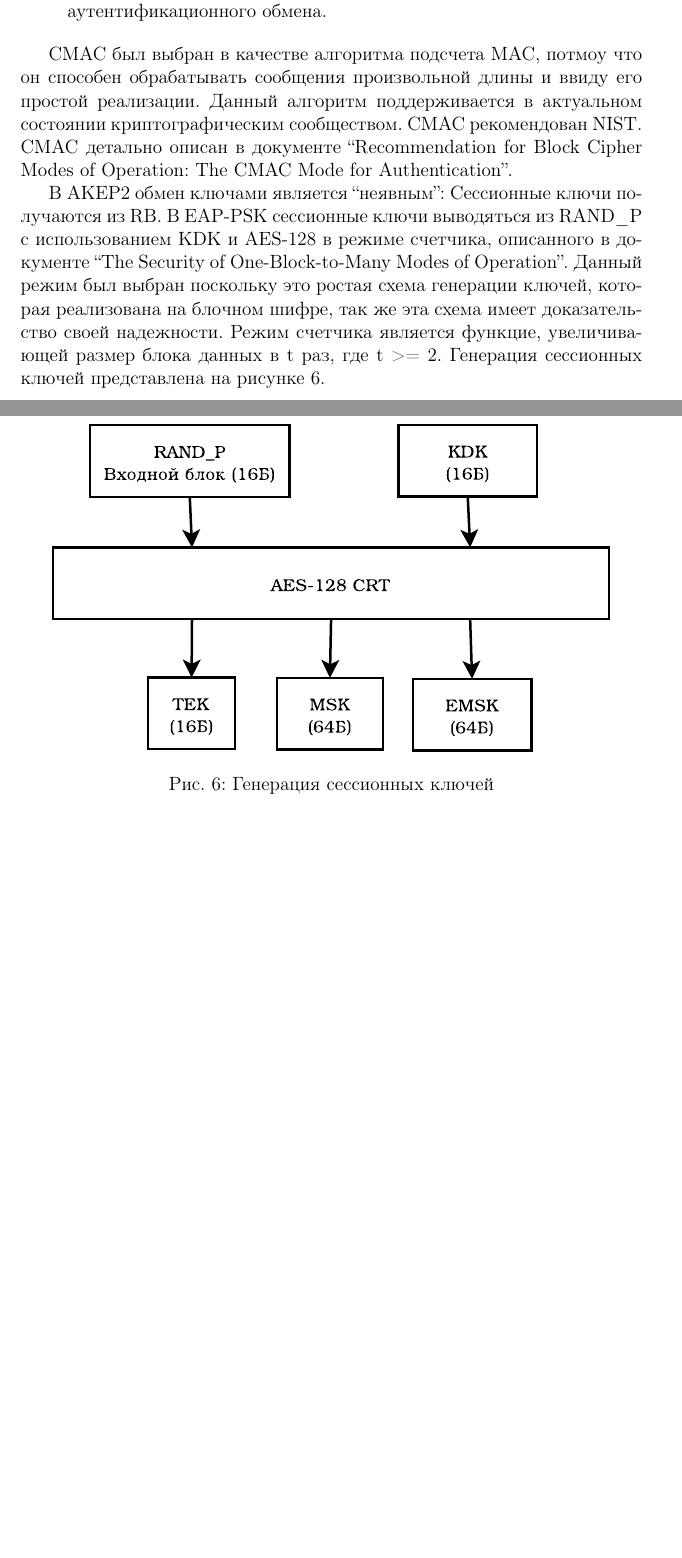
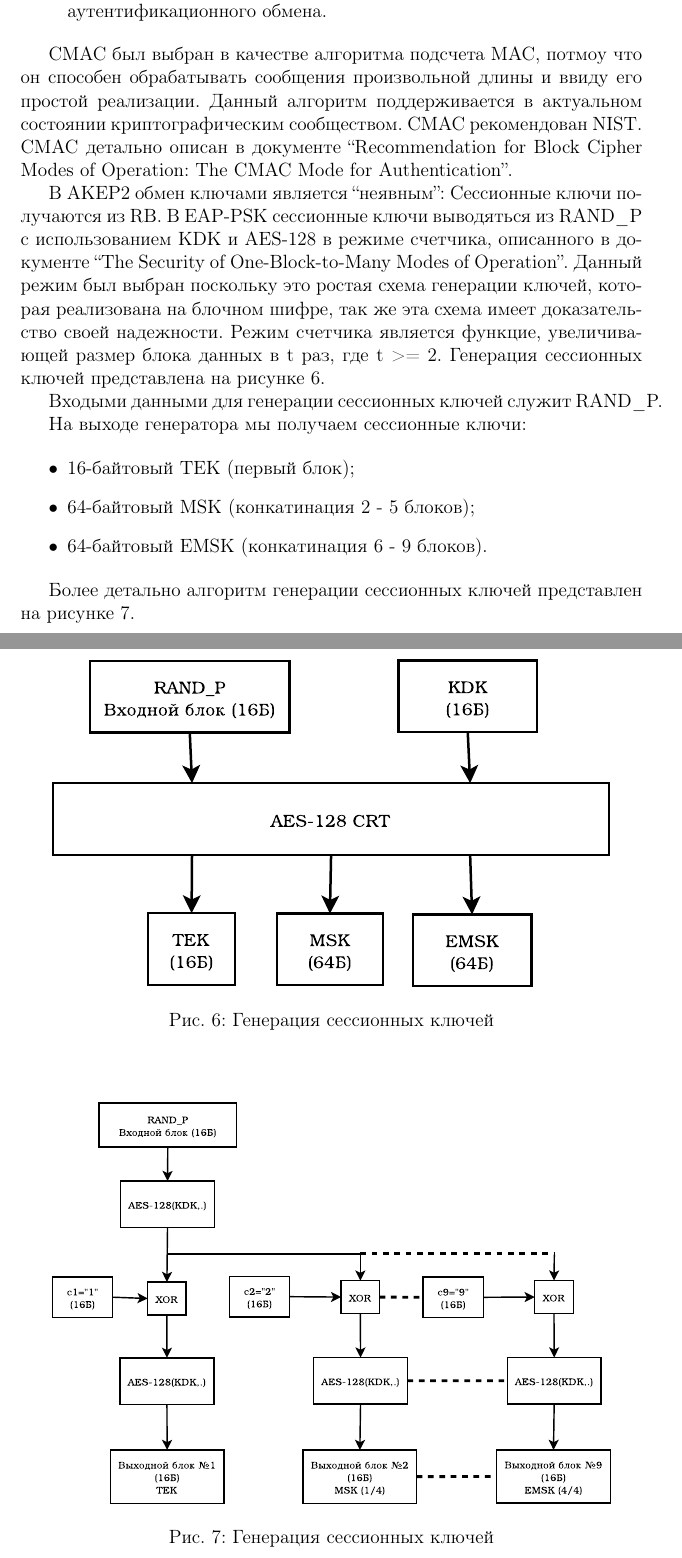
Before and after one commit to mariarti91/plc_G9903_022014, a LaTeX document (doc/rfc-4764/rfc4764.tex, which reads doc/rfc-4764/cryptography.tex): two parts of pages 16 and 17 of 17, joined at a grey line, cut so that both start at the same text, the shorter picture padded with empty space. Compiled offline with pdfLaTeX.

Commit message:
rfc4764 cryptography

```diff
--- a/doc/rfc-4764/cryptography.tex
+++ b/doc/rfc-4764/cryptography.tex
@@ -96,3 +96,21 @@ CMAC был выбран в качестве алгоритма подсчета
 \caption{Генерация сессионных ключей}
 \label{img:sk_derivation}
 \end{figure}
+
+Входыми данными для генерации сессионных ключей служит RAND\_P.
+
+На выходе генератора мы получаем сессионные ключи:
+
+\begin{itemize}
+\item 16-байтовый TEK (первый блок);
+\item 64-байтовый MSK (конкатинация 2 - 5 блоков);
+\item 64-байтовый EMSK (конкатинация 6 - 9 блоков).
+\end{itemize}
+
+Более детально алгоритм генерации сессионных ключей представлен на рисунке \ref{img:sk_derivation2}.
+
+\begin{figure}[h!]
+\center{\includegraphics[width=0.9\linewidth]{./pictures/sk_derivation2}}
+\caption{Генерация сессионных ключей}
+\label{img:sk_derivation2}
+\end{figure}
```
